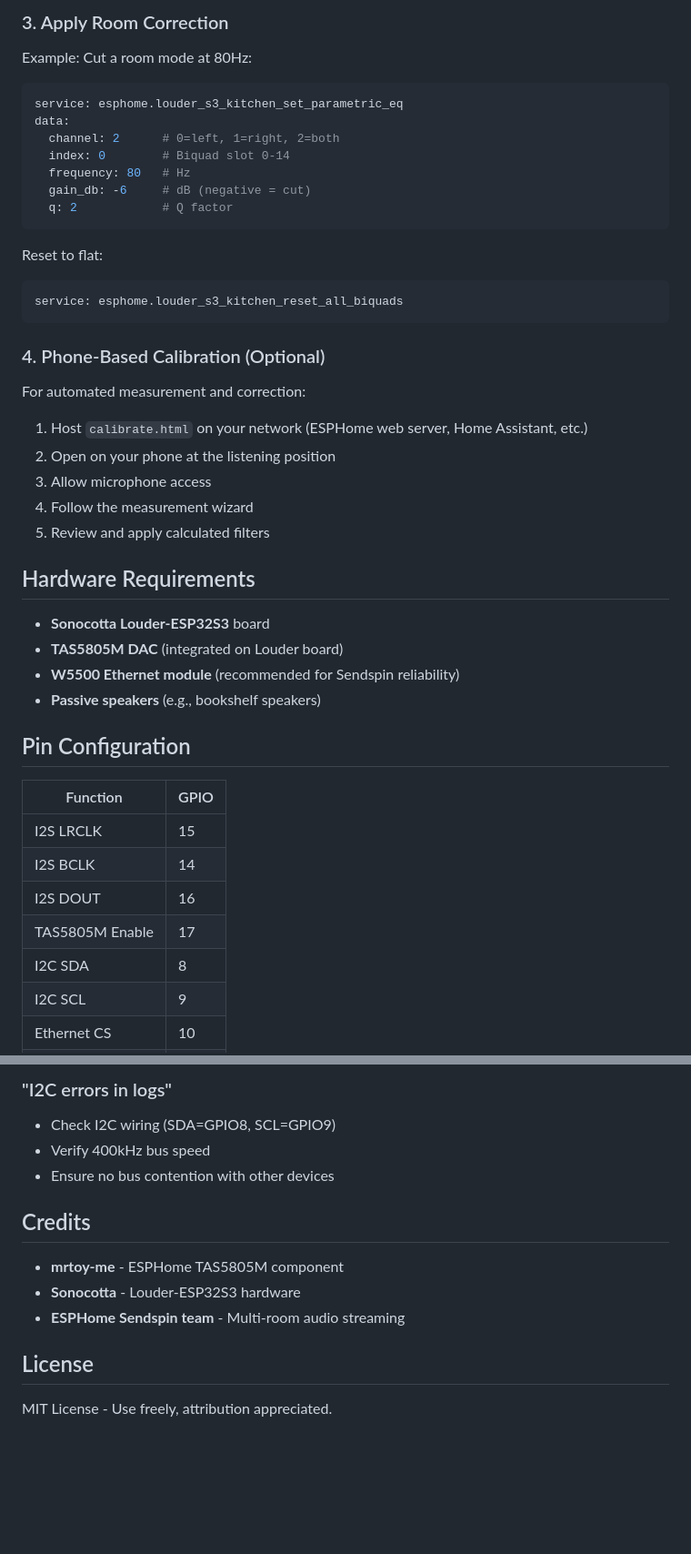
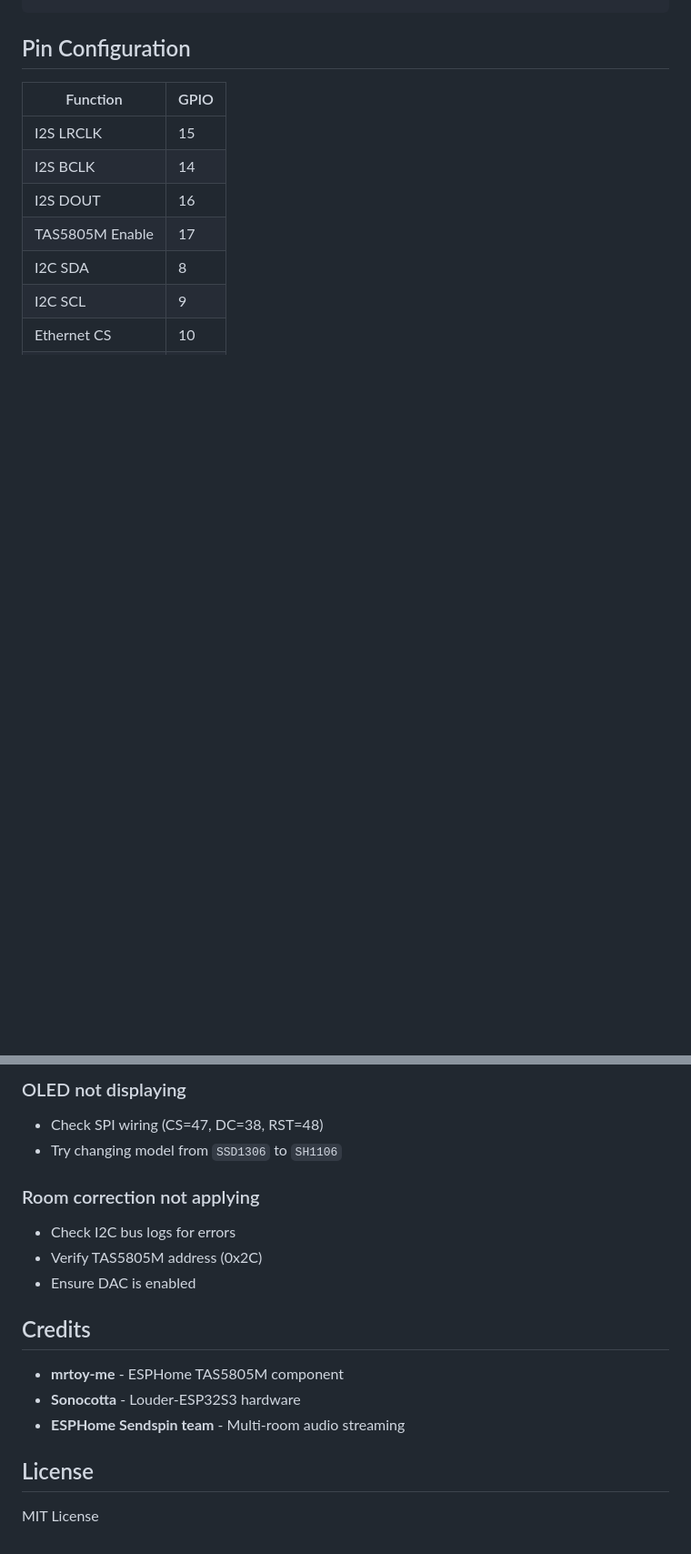
Before and after one commit to heytcass/louder-esphome-sendspin, a Markdown page: README.md, 2 parts joined by grey strips. Shown at 91% size. Rendered like a GitHub page; blank space fills up the shorter version.

````diff
--- a/README.md
+++ b/README.md
@@ -71,37 +85,3 @@ After flashing, these services are available in Home Assistant:
-### 3. Apply Room Correction
-
-Example: Cut a room mode at 80Hz:
-```yaml
-service: esphome.louder_s3_kitchen_set_parametric_eq
-data:
-  channel: 2      # 0=left, 1=right, 2=both
-  index: 0        # Biquad slot 0-14
-  frequency: 80   # Hz
-  gain_db: -6     # dB (negative = cut)
-  q: 2            # Q factor
-```
-
-Reset to flat:
-```yaml
-service: esphome.louder_s3_kitchen_reset_all_biquads
-```
-
-### 4. Phone-Based Calibration (Optional)
-
-For automated measurement and correction:
-
-1. Host `calibrate.html` on your network (ESPHome web server, Home Assistant, etc.)
-2. Open on your phone at the listening position
-3. Allow microphone access
-4. Follow the measurement wizard
-5. Review and apply calculated filters
-
-## Hardware Requirements
-
-- **Sonocotta Louder-ESP32S3** board
-- **TAS5805M DAC** (integrated on Louder board)
-- **W5500 Ethernet module** (recommended for Sendspin reliability)
-- **Passive speakers** (e.g., bookshelf speakers)
 
 ## Pin Configuration
 
@@ -158,8 +162,12 @@ Coefficients are stored in 9.23 fixed-point format (9 bits integer, 23 bits frac
 
-### "I2C errors in logs"
-- Check I2C wiring (SDA=GPIO8, SCL=GPIO9)
-- Verify 400kHz bus speed
-- Ensure no bus contention with other devices
+### OLED not displaying
+- Check SPI wiring (CS=47, DC=38, RST=48)
+- Try changing model from `SSD1306` to `SH1106`
+
+### Room correction not applying
+- Check I2C bus logs for errors
+- Verify TAS5805M address (0x2C)
+- Ensure DAC is enabled
 
 ## Credits
 
@@ -169,4 +177,4 @@ Coefficients are stored in 9.23 fixed-point format (9 bits integer, 23 bits frac
 
 ## License
 
-MIT License - Use freely, attribution appreciated.
+MIT License
````
Also changed, not shown: other parts of README.md (+118 -80 lines), CLAUDE.md (+88 -48 lines).
